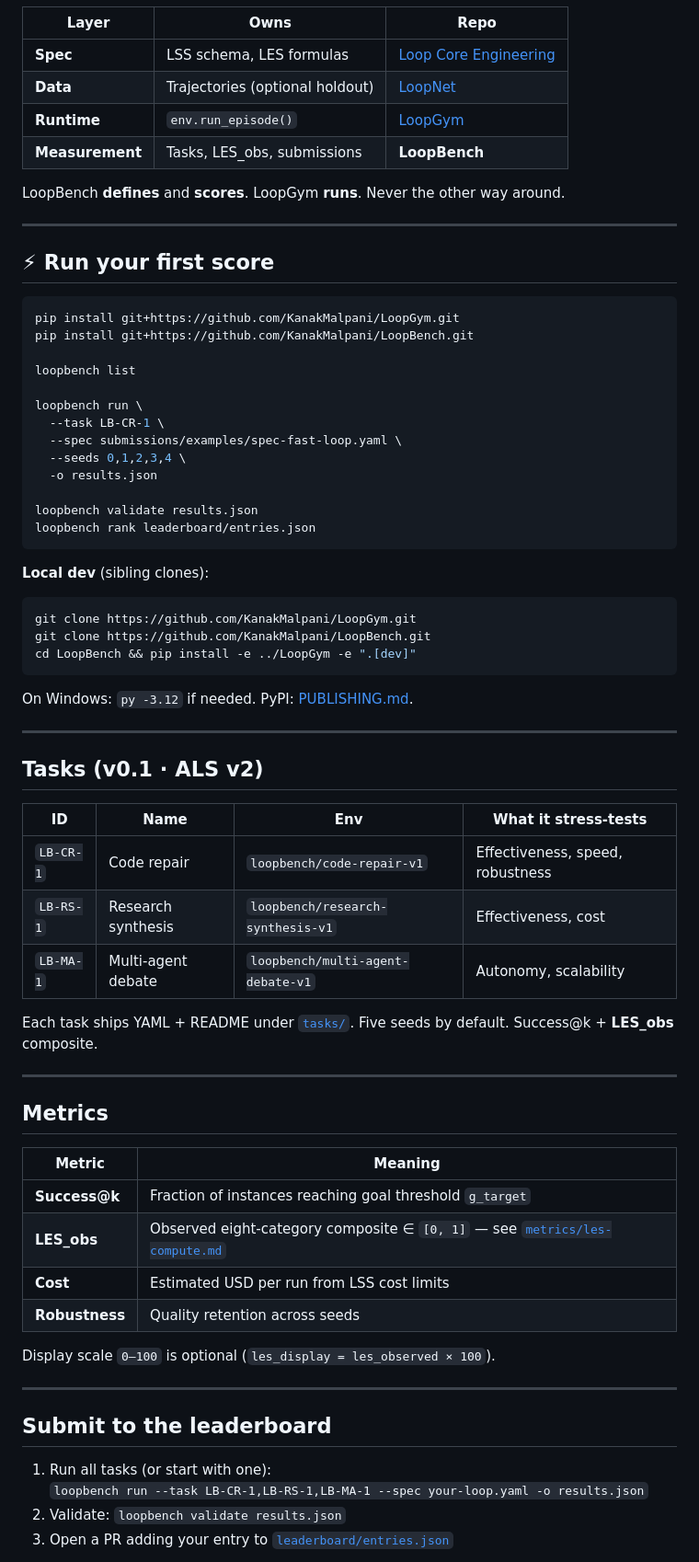
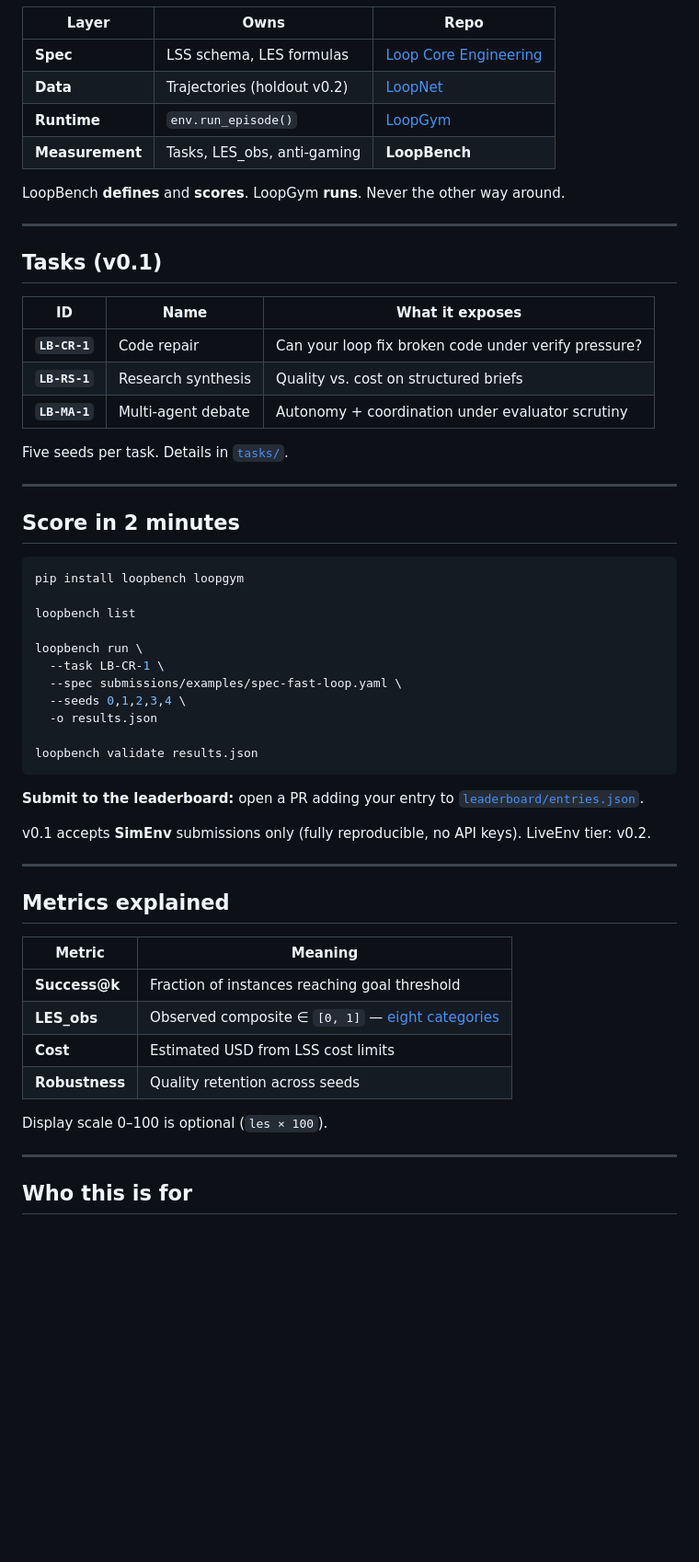
Before and after one commit to KanakMalpani/LoopBench, a Markdown page: README.md, the part around one of its changes. Shown at 92% size. GitHub-like rendering; blank space fills up the shorter version.

Commit message:
Rewrite README: scoreboard framing, demo, and quick score path.

````diff
--- a/README.md
+++ b/README.md
@@ -52,19 +70,30 @@ flowchart LR
 | Layer | Owns | Repo |
 |-------|------|------|
 | **Spec** | LSS schema, LES formulas | [Loop Core Engineering](https://github.com/KanakMalpani/Loop-Core-Engineering) |
-| **Data** | Trajectories (optional holdout) | [LoopNet](https://github.com/KanakMalpani/loopnet) |
+| **Data** | Trajectories (holdout v0.2) | [LoopNet](https://github.com/KanakMalpani/loopnet) |
 | **Runtime** | `env.run_episode()` | [LoopGym](https://github.com/KanakMalpani/LoopGym) |
-| **Measurement** | Tasks, LES_obs, submissions | **LoopBench** |
+| **Measurement** | Tasks, LES_obs, anti-gaming | **LoopBench** |
 
 LoopBench **defines** and **scores**. LoopGym **runs**. Never the other way around.
 
 ---
 
-## ⚡ Run your first score
+## Tasks (v0.1)
+
+| ID | Name | What it exposes |
+|----|------|-----------------|
+| **`LB-CR-1`** | Code repair | Can your loop fix broken code under verify pressure? |
+| **`LB-RS-1`** | Research synthesis | Quality vs. cost on structured briefs |
+| **`LB-MA-1`** | Multi-agent debate | Autonomy + coordination under evaluator scrutiny |
+
+Five seeds per task. Details in [`tasks/`](tasks/).
+
+---
+
+## Score in 2 minutes
 
 ```bash
-pip install git+https://github.com/KanakMalpani/LoopGym.git
-pip install git+https://github.com/KanakMalpani/LoopBench.git
+pip install loopbench loopgym
 
 loopbench list
 
@@ -75,50 +104,26 @@ loopbench run \
   -o results.json
 
 loopbench validate results.json
-loopbench rank leaderboard/entries.json
 ```
 
-**Local dev** (sibling clones):
+**Submit to the leaderboard:** open a PR adding your entry to [`leaderboard/entries.json`](leaderboard/entries.json).
 
-```bash
-git clone https://github.com/KanakMalpani/LoopGym.git
-git clone https://github.com/KanakMalpani/LoopBench.git
-cd LoopBench && pip install -e ../LoopGym -e ".[dev]"
-```
-
-On Windows: `py -3.12` if needed. PyPI: [PUBLISHING.md](PUBLISHING.md).
+v0.1 accepts **SimEnv** submissions only (fully reproducible, no API keys). LiveEnv tier: v0.2.
 
 ---
 
-## Tasks (v0.1 · ALS v2)
+## Metrics explained
 
-| ID | Name | Env | What it stress-tests |
-|----|------|-----|----------------------|
-| `LB-CR-1` | Code repair | `loopbench/code-repair-v1` | Effectiveness, speed, robustness |
-| `LB-RS-1` | Research synthesis | `loopbench/research-synthesis-v1` | Effectiveness, cost |
-| `LB-MA-1` | Multi-agent debate | `loopbench/multi-agent-debate-v1` | Autonomy, scalability |
+| Metric | Meaning |
+|--------|---------|
+| **Success@k** | Fraction of instances reaching goal threshold |
+| **LES_obs** | Observed composite ∈ `[0, 1]` — [eight categories](metrics/les-compute.md) |
+| **Cost** | Estimated USD from LSS cost limits |
+| **Robustness** | Quality retention across seeds |
 
-Each task ships YAML + README under [`tasks/`](tasks/). Five seeds by default. Success@k + **LES_obs** composite.
+Display scale 0–100 is optional (`les × 100`).
 
 ---
 
-## Metrics
+## Who this is for
 
-| Metric | Meaning |
-|--------|---------|
-| **Success@k** | Fraction of instances reaching goal threshold `g_target` |
-| **LES_obs** | Observed eight-category composite ∈ `[0, 1]` — see [`metrics/les-compute.md`](metrics/les-compute.md) |
-| **Cost** | Estimated USD per run from LSS cost limits |
-| **Robustness** | Quality retention across seeds |
-
-Display scale `0–100` is optional (`les_display = les_observed × 100`).
-
----
-
-## Submit to the leaderboard
-
-1. Run all tasks (or start with one):
-   `loopbench run --task LB-CR-1,LB-RS-1,LB-MA-1 --spec your-loop.yaml -o results.json`
-2. Validate: `loopbench validate results.json`
-3. Open a PR adding your entry to [`leaderboard/entries.json`](leaderboard/entries.json)
-
````
Also changed, not shown: other parts of README.md (+59 -49 lines).
